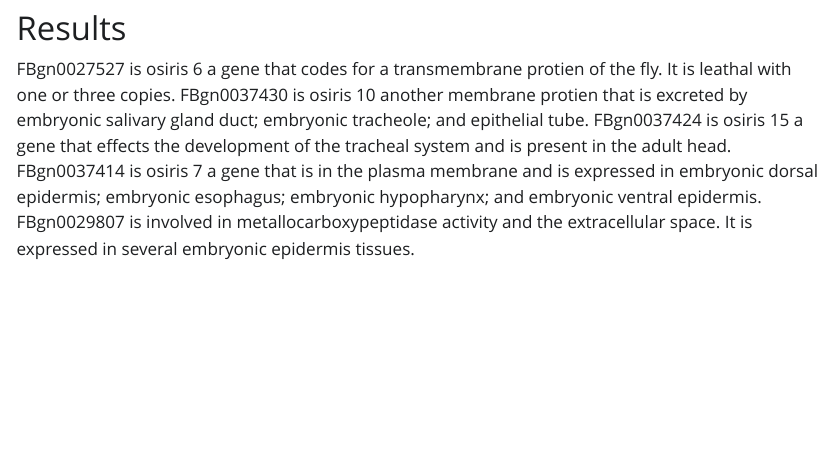
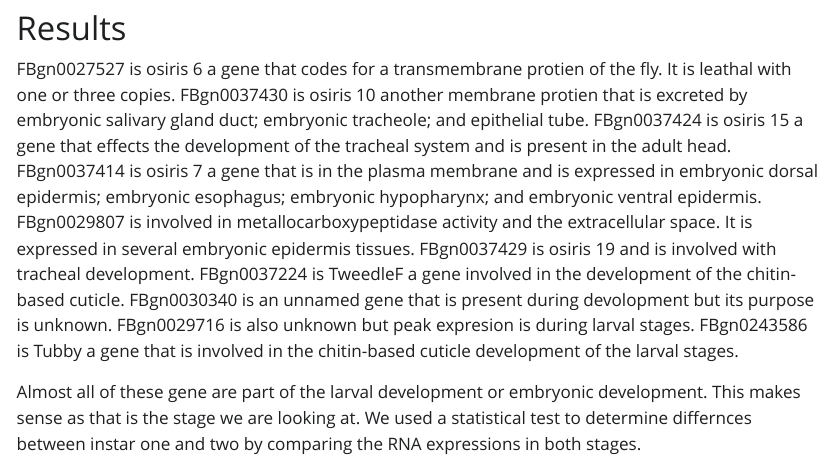
Before and after one commit to twig40k/Bioinformatics, a Quarto document (rna seq 1.qmd): the page in a window 1100 px wide, from 2360 px down. The pictures show the output file rna seq 1.html that the author committed with the source, opened offline; Quarto's library style sheets are replaced by a plain one without menus.

Commit message:
finished

```diff
--- a/rna seq 1.qmd
+++ b/rna seq 1.qmd
@@ -59,3 +59,10 @@ FBgn0037430 is osiris 10 another membrane protien that is excreted by embryonic
 FBgn0037424 is osiris 15 a gene that effects the development of the tracheal system and is present in the adult head.
 FBgn0037414 is osiris 7 a gene that is in the plasma membrane and is expressed in embryonic dorsal epidermis; embryonic esophagus; embryonic hypopharynx; and embryonic ventral epidermis.
 FBgn0029807 is involved in metallocarboxypeptidase activity and the extracellular space. It is expressed in several embryonic epidermis tissues.
+FBgn0037429 is osiris 19 and is involved with tracheal development.
+FBgn0037224	is TweedleF a gene involved in the development of the chitin-based cuticle.
+FBgn0030340 is an unnamed gene that is present during devolopment but its purpose is unknown.
+FBgn0029716 is also unknown but peak expresion is during larval stages.
+FBgn0243586 is Tubby a gene that is involved in the chitin-based cuticle development of the larval stages.
+
+Almost all of these gene are part of the larval development or embryonic development. This makes sense as that is the stage we are looking at. We used a statistical test to determine differnces between instar one and two by comparing the RNA expressions in both stages.
```
Also changed, not shown: rna seq 1.html.
